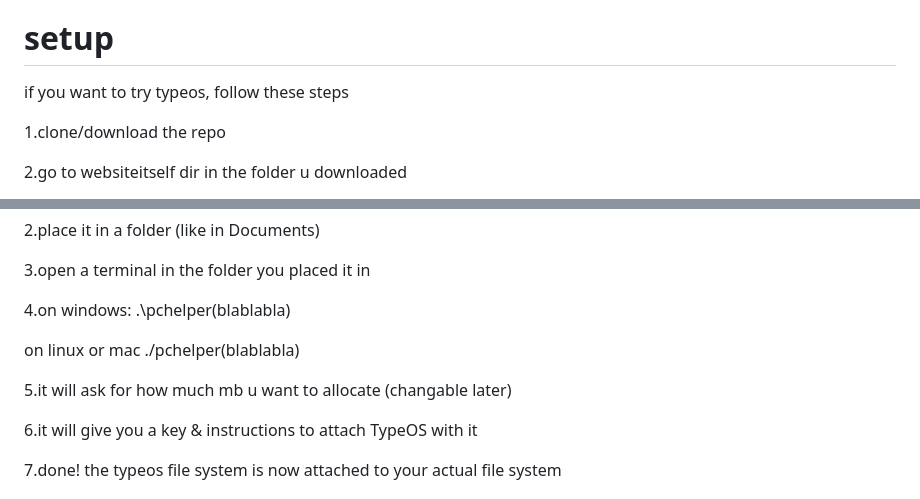
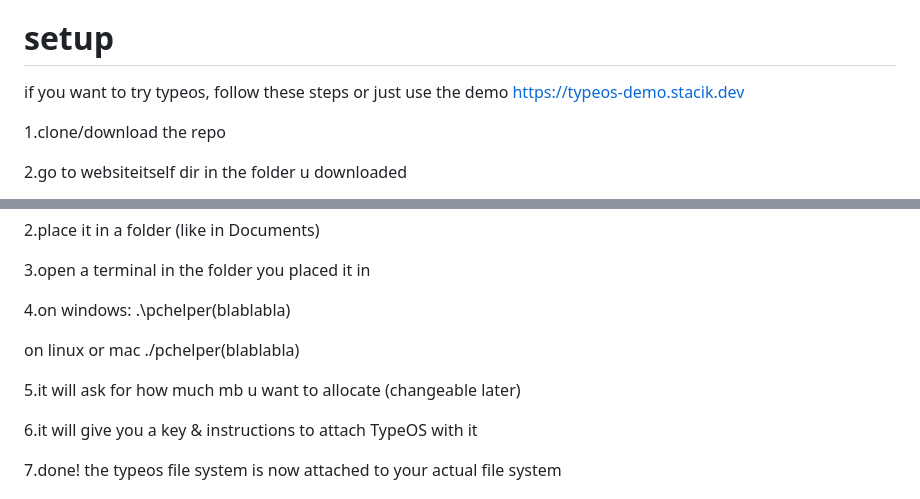
Before and after one commit to StacikM/typeos, a Markdown page: README.md, 2 parts joined by grey strips. Drawn GitHub-style.

Commit message:
Fix typos and enhance setup instructions in README
Corrected typos and improved clarity in setup instructions.

```diff
--- a/README.md
+++ b/README.md
@@ -16,7 +16,7 @@ The filesystem uses localstorage (wow) to save data. You can alternatively use P
 It has its own package manager
 
 # setup
-if you want to try typeos, follow these steps
+if you want to try typeos, follow these steps or just use the demo https://typeos-demo.stacik.dev
 
 1.clone/download the repo
 
@@ -70,7 +70,7 @@ if you sell the project, we will sue you (LICENSE)
 
   on linux or mac ./pchelper(blablabla)
 
-5.it will ask for how much mb u want to allocate (changable later)
+5.it will ask for how much mb u want to allocate (changeable later)
 
 6.it will give you a key & instructions to attach TypeOS with it
 
```
